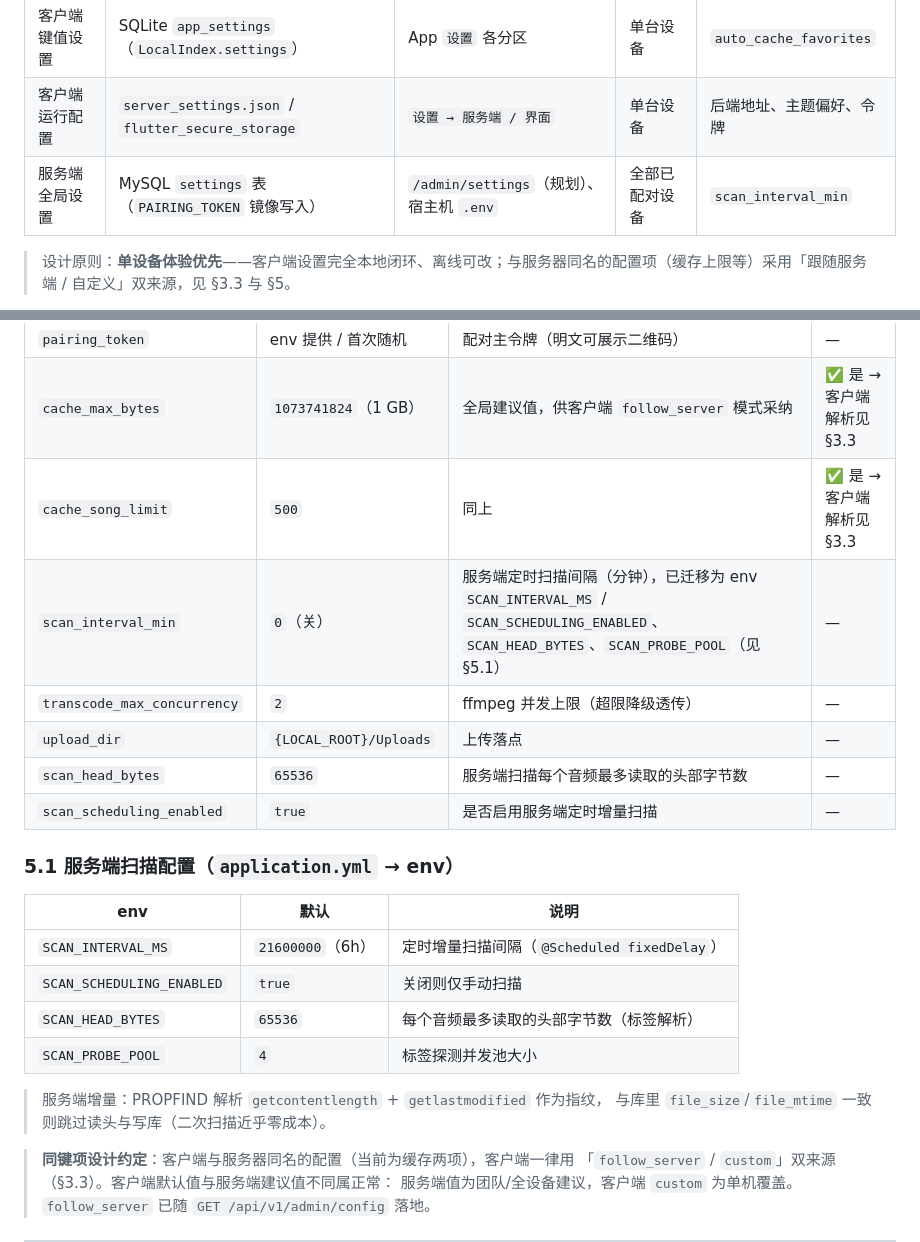
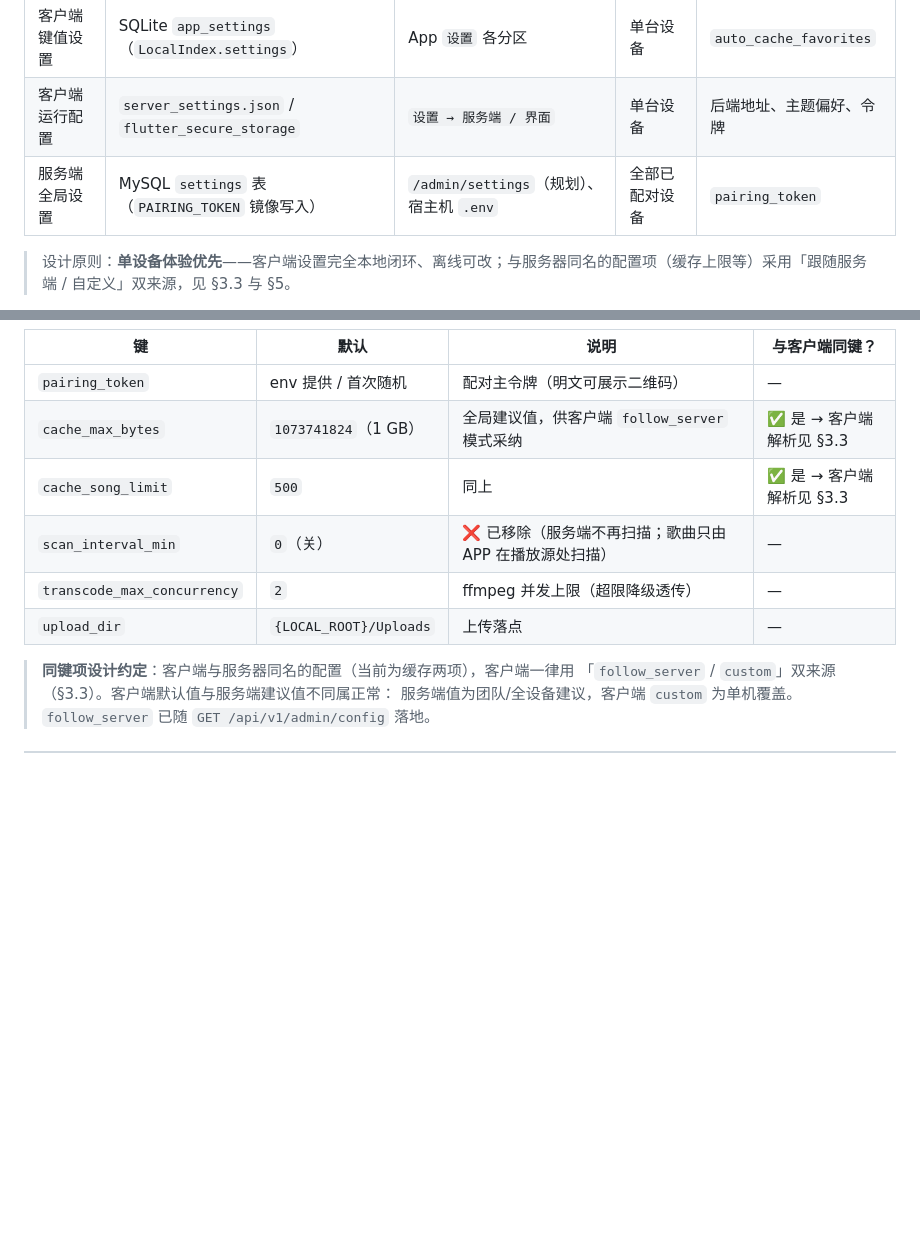
Before and after one commit to mangNSXying/SelfMusic, a Markdown page: settings.md, 2 parts joined by grey strips. Drawn GitHub-style; blank space fills up the shorter version.

```diff
--- a/settings.md
+++ b/settings.md
@@ -23,7 +23,7 @@
 |----|---------|---------|---------|------|
 | 客户端键值设置 | SQLite `app_settings`（`LocalIndex.settings`） | App `设置` 各分区 | 单台设备 | `auto_cache_favorites` |
 | 客户端运行配置 | `server_settings.json` / `flutter_secure_storage` | `设置 → 服务端 / 界面` | 单台设备 | 后端地址、主题偏好、令牌 |
-| 服务端全局设置 | MySQL `settings` 表（`PAIRING_TOKEN` 镜像写入） | `/admin/settings`（规划）、宿主机 `.env` | 全部已配对设备 | `scan_interval_min` |
+| 服务端全局设置 | MySQL `settings` 表（`PAIRING_TOKEN` 镜像写入） | `/admin/settings`（规划）、宿主机 `.env` | 全部已配对设备 | `pairing_token` |
 
 > 设计原则：**单设备体验优先**——客户端设置完全本地闭环、离线可改；与服务器同名的配置项（缓存上限等）采用「跟随服务端 / 自定义」双来源，见 §3.3 与 §5。
 
@@ -194,23 +194,9 @@ mode == follow_server → 取服务端 settings 表同键值（1 GB / 500）
 | `pairing_token` | env 提供 / 首次随机 | 配对主令牌（明文可展示二维码） | — |
 | `cache_max_bytes` | `1073741824`（1 GB） | 全局建议值，供客户端 `follow_server` 模式采纳 | ✅ 是 → 客户端解析见 §3.3 |
 | `cache_song_limit` | `500` | 同上 | ✅ 是 → 客户端解析见 §3.3 |
-| `scan_interval_min` | `0`（关） | 服务端定时扫描间隔（分钟），已迁移为 env `SCAN_INTERVAL_MS` / `SCAN_SCHEDULING_ENABLED`、`SCAN_HEAD_BYTES`、`SCAN_PROBE_POOL`（见 §5.1） | — |
+| `scan_interval_min` | `0`（关） | ❌ 已移除（服务端不再扫描；歌曲只由 APP 在播放源处扫描） | — |
 | `transcode_max_concurrency` | `2` | ffmpeg 并发上限（超限降级透传） | — |
 | `upload_dir` | `{LOCAL_ROOT}/Uploads` | 上传落点 | — |
-| `scan_head_bytes` | `65536` | 服务端扫描每个音频最多读取的头部字节数 | — |
-| `scan_scheduling_enabled` | `true` | 是否启用服务端定时增量扫描 | — |
-
-### 5.1 服务端扫描配置（`application.yml` → env）
-
-| env | 默认 | 说明 |
-|-----|------|------|
-| `SCAN_INTERVAL_MS` | `21600000`（6h） | 定时增量扫描间隔（`@Scheduled fixedDelay`） |
-| `SCAN_SCHEDULING_ENABLED` | `true` | 关闭则仅手动扫描 |
-| `SCAN_HEAD_BYTES` | `65536` | 每个音频最多读取的头部字节数（标签解析） |
-| `SCAN_PROBE_POOL` | `4` | 标签探测并发池大小 |
-
-> 服务端增量：PROPFIND 解析 `getcontentlength` + `getlastmodified` 作为指纹，
-> 与库里 `file_size`/`file_mtime` 一致则跳过读头与写库（二次扫描近乎零成本）。
 
 > **同键项设计约定**：客户端与服务器同名的配置（当前为缓存两项），客户端一律用
 > 「`follow_server` / `custom`」双来源（§3.3）。客户端默认值与服务端建议值不同属正常：
```
Also changed, not shown: DESIGN.md (+9 -9 lines).
